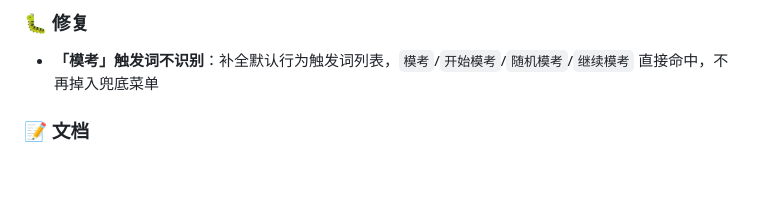
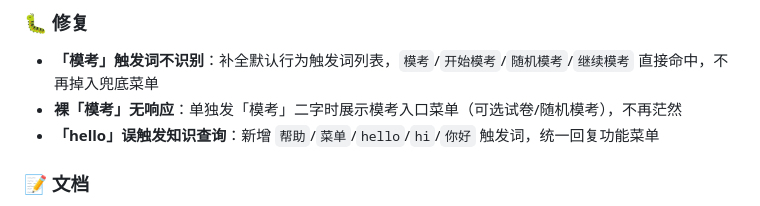
Before and after one commit to Lucile-ya/pmp-athena, a Markdown page: CHANGELOG.md, the part around the change. Drawn GitHub-style; blank space fills up the shorter version.

Commit message:
docs: CHANGELOG — add hello trigger + bare 模考 menu fixes

```diff
--- a/CHANGELOG.md
+++ b/CHANGELOG.md
@@ -40,6 +40,8 @@
 ### 🐛 修复
 
 - **「模考」触发词不识别**：补全默认行为触发词列表，`模考`/`开始模考`/`随机模考`/`继续模考` 直接命中，不再掉入兜底菜单
+- **裸「模考」无响应**：单独发「模考」二字时展示模考入口菜单（可选试卷/随机模考），不再茫然
+- **「hello」误触发知识查询**：新增 `帮助`/`菜单`/`hello`/`hi`/`你好` 触发词，统一回复功能菜单
 
 ### 📝 文档
 
```
